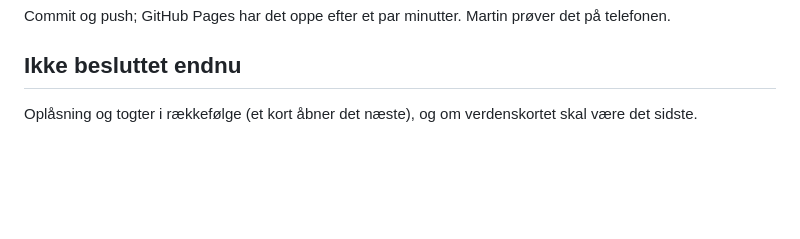
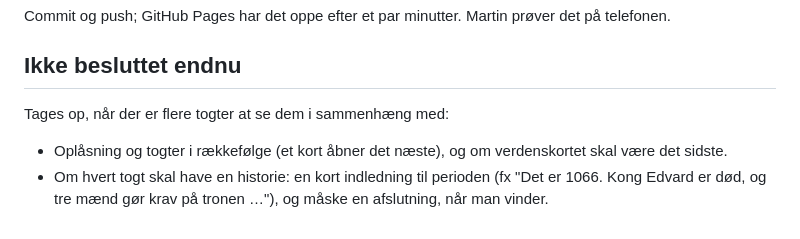
Before and after one commit to Trippus/conquest, a Markdown page: docs/nyt-kort.md, the part around the change. Drawn GitHub-style; blank space fills up the shorter version.

Commit message:
Recipe: story and intro per campaign is not decided yet
Co-Authored-By: Claude Opus 5.5 <noreply@anthropic.com>

```diff
--- a/docs/nyt-kort.md
+++ b/docs/nyt-kort.md
@@ -84,4 +84,8 @@ Commit og push; GitHub Pages har det oppe efter et par minutter. Martin prøver
 
 ## Ikke besluttet endnu
 
-Oplåsning og togter i rækkefølge (et kort åbner det næste), og om verdenskortet skal være det sidste.
+Tages op, når der er flere togter at se dem i sammenhæng med:
+
+- Oplåsning og togter i rækkefølge (et kort åbner det næste), og om verdenskortet skal være det sidste.
+- Om hvert togt skal have en historie: en kort indledning til perioden (fx "Det er 1066. Kong Edvard
+  er død, og tre mænd gør krav på tronen …"), og måske en afslutning, når man vinder.
```
